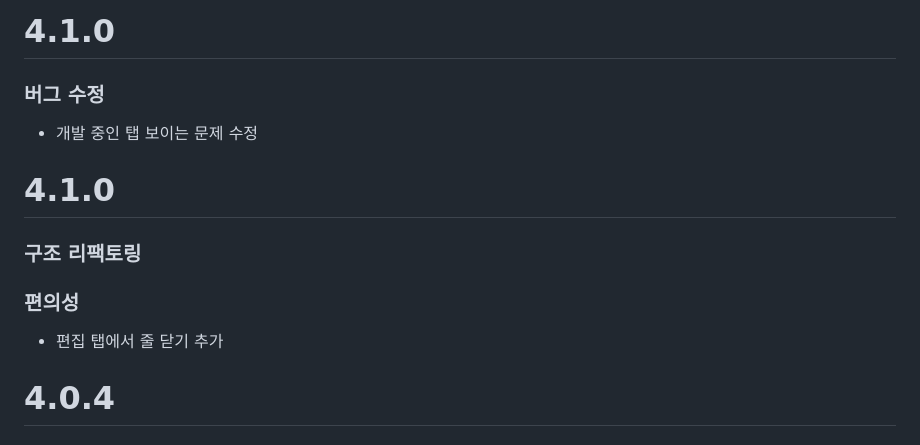
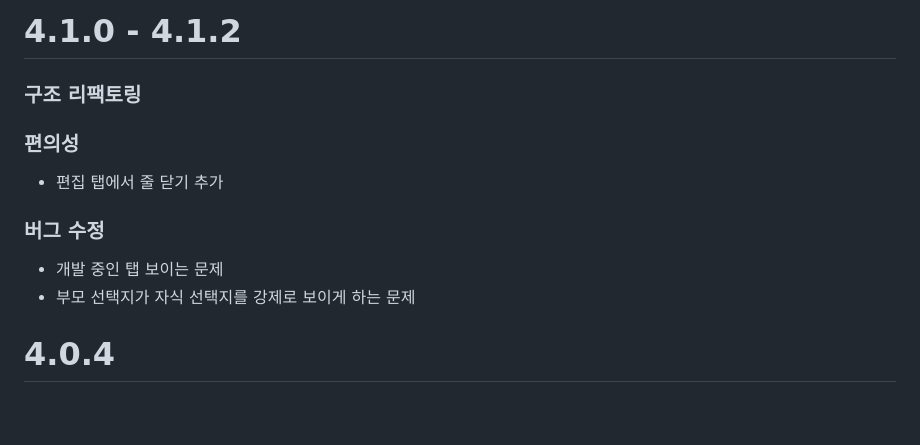
Before and after one commit to n7484443/cyoap_flutter, a Markdown page: CHANGELOG.md, the part around the change. Drawn GitHub-style; blank space fills up the shorter version.

Commit message:
4.1.2 ready

```diff
--- a/CHANGELOG.md
+++ b/CHANGELOG.md
@@ -1,11 +1,10 @@
-# 4.1.0
-### 버그 수정
-* 개발 중인 탭 보이는 문제 수정
-
-# 4.1.0
+# 4.1.0 - 4.1.2
 ### 구조 리팩토링
 ### 편의성
 * 편집 탭에서 줄 닫기 추가
+### 버그 수정
+* 개발 중인 탭 보이는 문제
+* 부모 선택지가 자식 선택지를 강제로 보이게 하는 문제
 
 # 4.0.4
 ### 디자인
```
